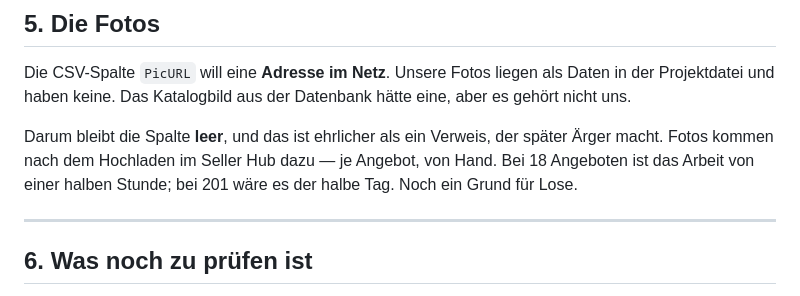
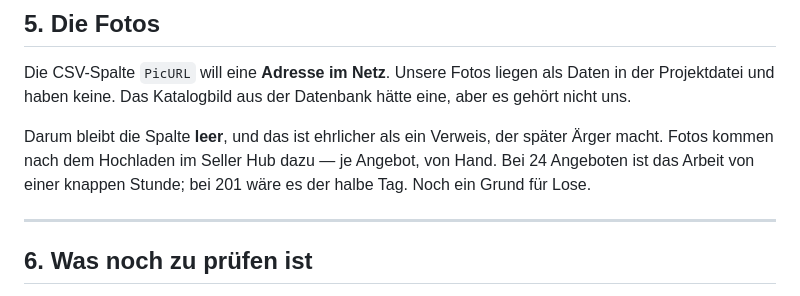
Before and after one commit to YanickGerber1997/SubmitOne, a Markdown page: docs/EBAY.md, the part around the change. Rendered like a GitHub page.

Commit message:
docs/EBAY.md: die Zahl der Angebote stimmt jetzt ueberall (24, nicht 18).
Co-Authored-By: Claude Opus 5 (1M context) <noreply@anthropic.com>

```diff
--- a/docs/EBAY.md
+++ b/docs/EBAY.md
@@ -165,8 +165,8 @@ aus der Datenbank hätte eine, aber es gehört nicht uns.
 
 Darum bleibt die Spalte **leer**, und das ist ehrlicher als ein
 Verweis, der später Ärger macht. Fotos kommen nach dem Hochladen im
-Seller Hub dazu — je Angebot, von Hand. Bei 18 Angeboten ist das
-Arbeit von einer halben Stunde; bei 201 wäre es der halbe Tag. Noch
+Seller Hub dazu — je Angebot, von Hand. Bei 24 Angeboten ist das
+Arbeit von einer knappen Stunde; bei 201 wäre es der halbe Tag. Noch
 ein Grund für Lose.
 
 ---
```
